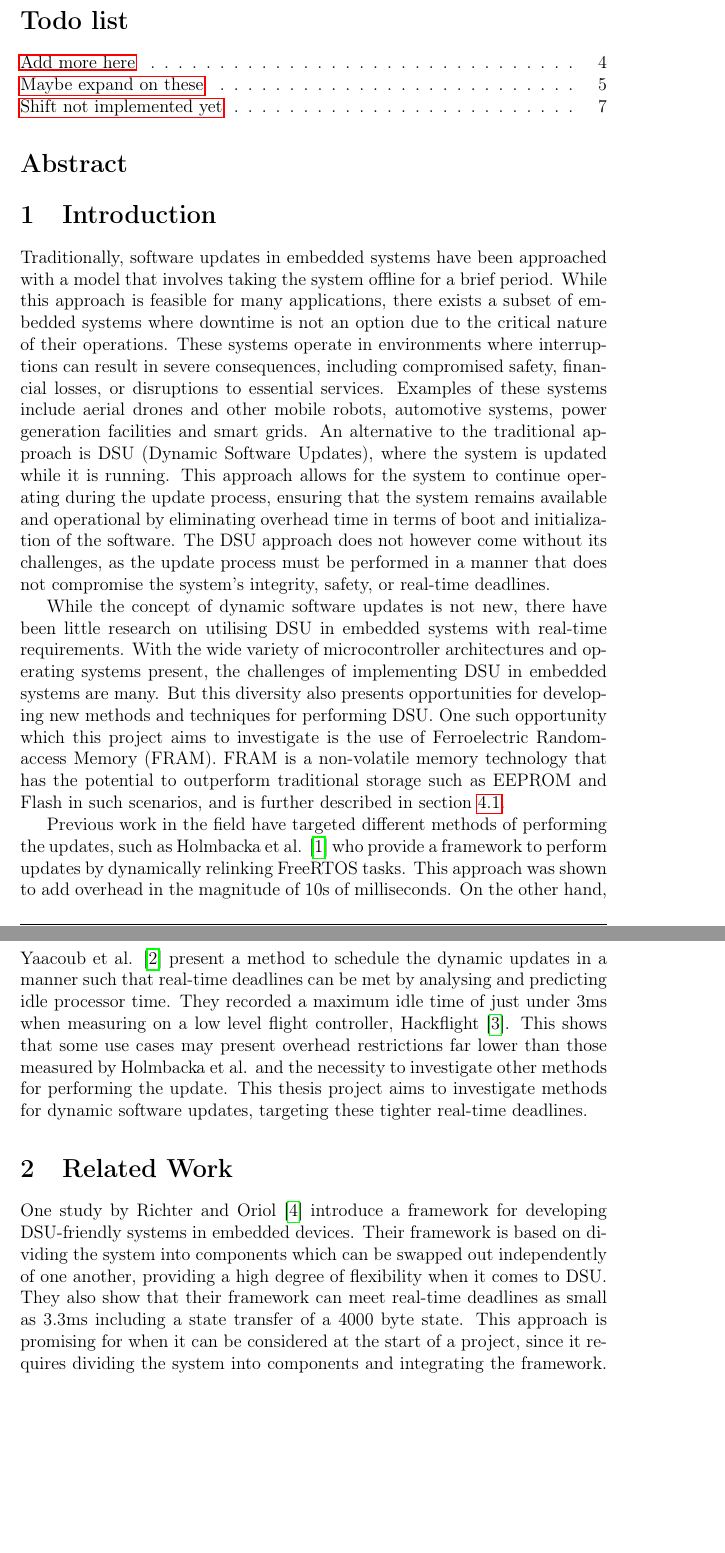
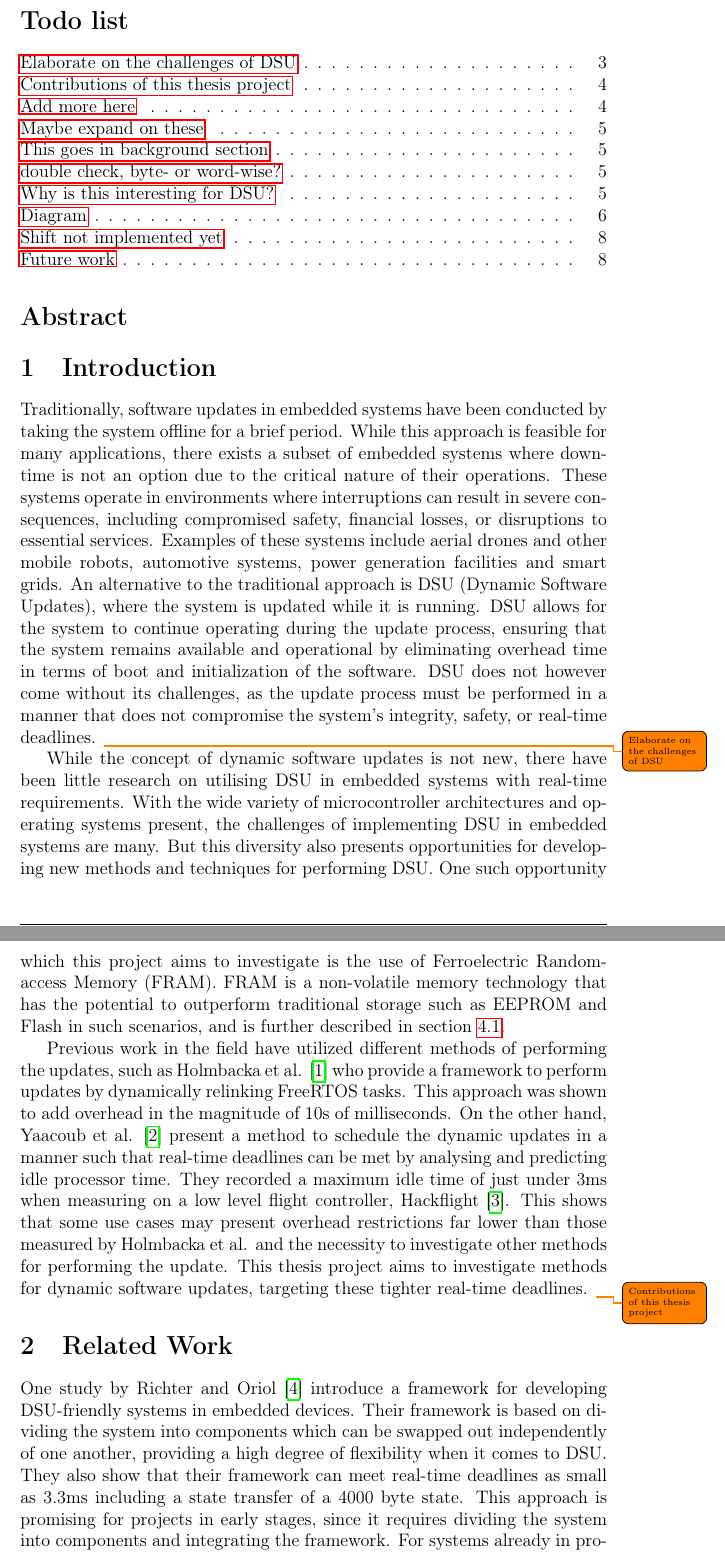
Before and after one commit to arvidmor/thesis, a LaTeX document (report/main.tex, which reads report/sections/introduction.tex, report/sections/rel_work.tex): two parts of pages 3 and 4 of 8 before the commit and two parts of pages 3 and 4 of 9 after it, joined at a grey line, cut so that both start at the same text, the shorter picture padded with empty space. Compiled offline with pdfLaTeX.

Commit message:
Add todos and fix grammar from feedback

```diff
--- a/report/sections/introduction.tex
+++ b/report/sections/introduction.tex
@@ -1,5 +1,7 @@
-Traditionally, software updates in embedded systems have been approached with a model that involves taking the system offline for a brief period. While this approach is feasible for many applications, there exists a subset of embedded systems where downtime is not an option due to the critical nature of their operations. These systems operate in environments where interruptions can result in severe consequences, including compromised safety, financial losses, or disruptions to essential services. Examples of these systems include aerial drones and other mobile robots, automotive systems, power generation facilities and smart grids. An alternative to the traditional approach is DSU (Dynamic Software Updates), where the system is updated while it is running. This approach allows for the system to continue operating during the update process, ensuring that the system remains available and operational by eliminating overhead time in terms of boot and initialization of the software. The DSU approach does not however come without its challenges, as the update process must be performed in a manner that does not compromise the system's integrity, safety, or real-time deadlines.
+Traditionally, software updates in embedded systems have been conducted by taking the system offline for a brief period. While this approach is feasible for many applications, there exists a subset of embedded systems where downtime is not an option due to the critical nature of their operations. These systems operate in environments where interruptions can result in severe consequences, including compromised safety, financial losses, or disruptions to essential services. Examples of these systems include aerial drones and other mobile robots, automotive systems, power generation facilities and smart grids. An alternative to the traditional approach is DSU (Dynamic Software Updates), where the system is updated while it is running. DSU allows for the system to continue operating during the update process, ensuring that the system remains available and operational by eliminating overhead time in terms of boot and initialization of the software. DSU does not however come without its challenges, as the update process must be performed in a manner that does not compromise the system's integrity, safety, or real-time deadlines.
+\todo{Elaborate on the challenges of DSU}
 
 While the concept of dynamic software updates is not new, there have been little research on utilising DSU in embedded systems with real-time requirements. With the wide variety of microcontroller architectures and operating systems present, the challenges of implementing DSU in embedded systems are many. But this diversity also presents opportunities for developing new methods and techniques for performing DSU. One such opportunity which this project aims to investigate is the use of Ferroelectric Random-access Memory (FRAM). FRAM is a non-volatile memory technology that has the potential to outperform traditional storage such as EEPROM and Flash in such scenarios, and is further described in section \ref{sec:platform}.
 
-Previous work in the field have targeted different methods of performing the updates, such as Holmbacka et al. \cite{dynUpdateFramework} who provide a framework to perform updates by dynamically relinking FreeRTOS tasks. This approach was shown to add overhead in the magnitude of 10s of milliseconds. On the other hand, Yaacoub et al. \cite{NeRTA} present a method to schedule the dynamic updates in a manner such that real-time deadlines can be met by analysing and predicting idle processor time. They recorded a maximum idle time of just under 3ms when measuring on a low level flight controller, Hackflight \cite{hackflight}. This shows that some use cases may present overhead restrictions far lower than those measured by Holmbacka et al. and the necessity to investigate other methods for performing the update. This thesis project aims to investigate methods for dynamic software updates, targeting these tighter real-time deadlines.
+Previous work in the field have utilized different methods of performing the updates, such as Holmbacka et al. \cite{dynUpdateFramework} who provide a framework to perform updates by dynamically relinking FreeRTOS tasks. This approach was shown to add overhead in the magnitude of 10s of milliseconds. On the other hand, Yaacoub et al. \cite{NeRTA} present a method to schedule the dynamic updates in a manner such that real-time deadlines can be met by analysing and predicting idle processor time. They recorded a maximum idle time of just under 3ms when measuring on a low level flight controller, Hackflight \cite{hackflight}. This shows that some use cases may present overhead restrictions far lower than those measured by Holmbacka et al. and the necessity to investigate other methods for performing the update. This thesis project aims to investigate methods for dynamic software updates, targeting these tighter real-time deadlines.
+\todo{Contributions of this thesis project}
--- a/report/sections/rel_work.tex
+++ b/report/sections/rel_work.tex
@@ -1,3 +1,3 @@
 
-One study by Richter and Oriol \cite{richter2009} introduce a framework for developing DSU-friendly systems in embedded devices. Their framework is based on dividing the system into components which can be swapped out independently of one another, providing a high degree of flexibility when it comes to DSU. They also show that their framework can meet real-time deadlines as small as 3.3ms including a state transfer of a  4000 byte state.  This approach is promising for when it can be considered at the start of a project, since it requires dividing the system into components and integrating the framework. For systems already in production, it would require a significant amount of refactoring to implement, which can be costly and prone to introduce errors.
+One study by Richter and Oriol \cite{richter2009} introduce a framework for developing DSU-friendly systems in embedded devices. Their framework is based on dividing the system into components which can be swapped out independently of one another, providing a high degree of flexibility when it comes to DSU. They also show that their framework can meet real-time deadlines as small as 3.3ms including a state transfer of a  4000 byte state.  This approach is promising for projects in early stages, since it requires dividing the system into components and integrating the framework. For systems already in production, it would require a significant amount of refactoring to implement, which can be costly and prone to introduce errors.
 \todo{Add more here}
```
Also changed, not shown: report/sections/method.tex (+4 -3 lines).
